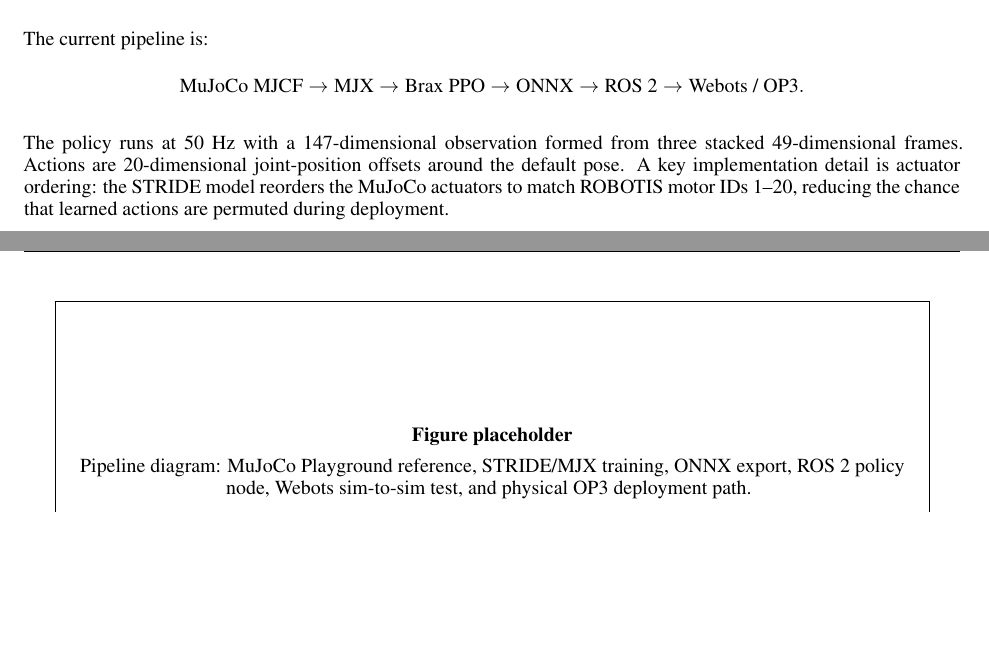
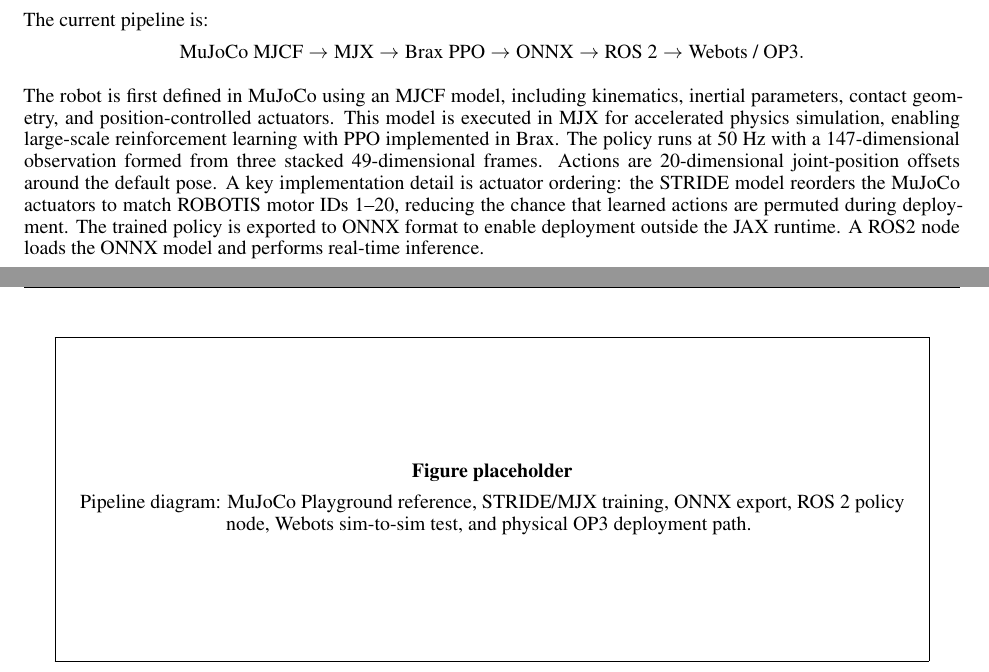
Before and after one commit to blueshrapnel/specs-2026-op3-loco-study, a LaTeX paper (main-extended.tex, which reads extended-abstract-content.tex): two parts of pages 1 and 2 of 4, joined at a grey line, cut so that both start at the same text, the shorter picture padded with empty space. Compiled offline with XeLaTeX.

Commit message:
Updates from Overleaf

```diff
--- a/extended-abstract-content.tex
+++ b/extended-abstract-content.tex
@@ -15,7 +15,7 @@
 \text{MuJoCo MJCF} \rightarrow \text{MJX} \rightarrow \text{Brax PPO} \rightarrow \text{ONNX} \rightarrow \text{ROS 2} \rightarrow \text{Webots / OP3}.
 \]
 
-The policy runs at 50~Hz with a 147-dimensional observation formed from three stacked 49-dimensional frames. Actions are 20-dimensional joint-position offsets around the default pose. A key implementation detail is actuator ordering: the STRIDE model reorders the MuJoCo actuators to match ROBOTIS motor IDs 1--20, reducing the chance that learned actions are permuted during deployment.
+The robot is first defined in MuJoCo using an MJCF model, including kinematics, inertial parameters, contact geometry, and position-controlled actuators. This model is executed in MJX for accelerated physics simulation, enabling large-scale reinforcement learning with PPO implemented in Brax. The policy runs at 50~Hz with a 147-dimensional observation formed from three stacked 49-dimensional frames. Actions are 20-dimensional joint-position offsets around the default pose. A key implementation detail is actuator ordering: the STRIDE model reorders the MuJoCo actuators to match ROBOTIS motor IDs 1--20, reducing the chance that learned actions are permuted during deployment. The trained policy is exported to ONNX format to enable deployment outside the JAX runtime. A ROS2 node loads the ONNX model and performs real-time inference.
 
 \begin{figure}[t]
   \centering
```
